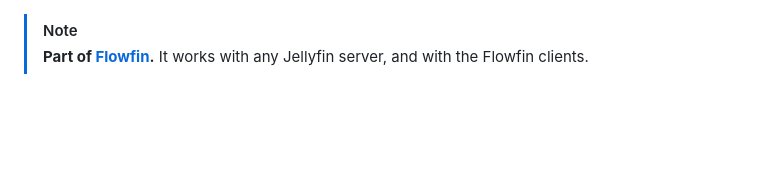
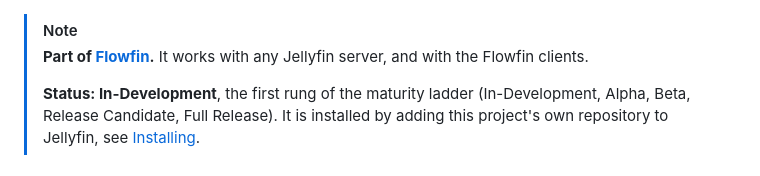
Before and after one commit to Flowfin/jellyfin-plugin-stats, a Markdown page: README.md, the part around one of its changes. GitHub-like rendering; blank space fills up the shorter version.

```diff
--- a/README.md
+++ b/README.md
@@ -2,4 +4,9 @@
 >
 > **Part of [Flowfin](https://github.com/Flowfin).** It works with any Jellyfin
 > server, and with the Flowfin clients.
+>
+> **Status: In-Development**, the first rung of the maturity ladder
+> (In-Development, Alpha, Beta, Release Candidate, Full Release). It is
+> installed by adding this project's own repository to Jellyfin, see
+> [Installing](#installing).
 
```
Also changed, not shown: other parts of README.md (+131 -148 lines).
